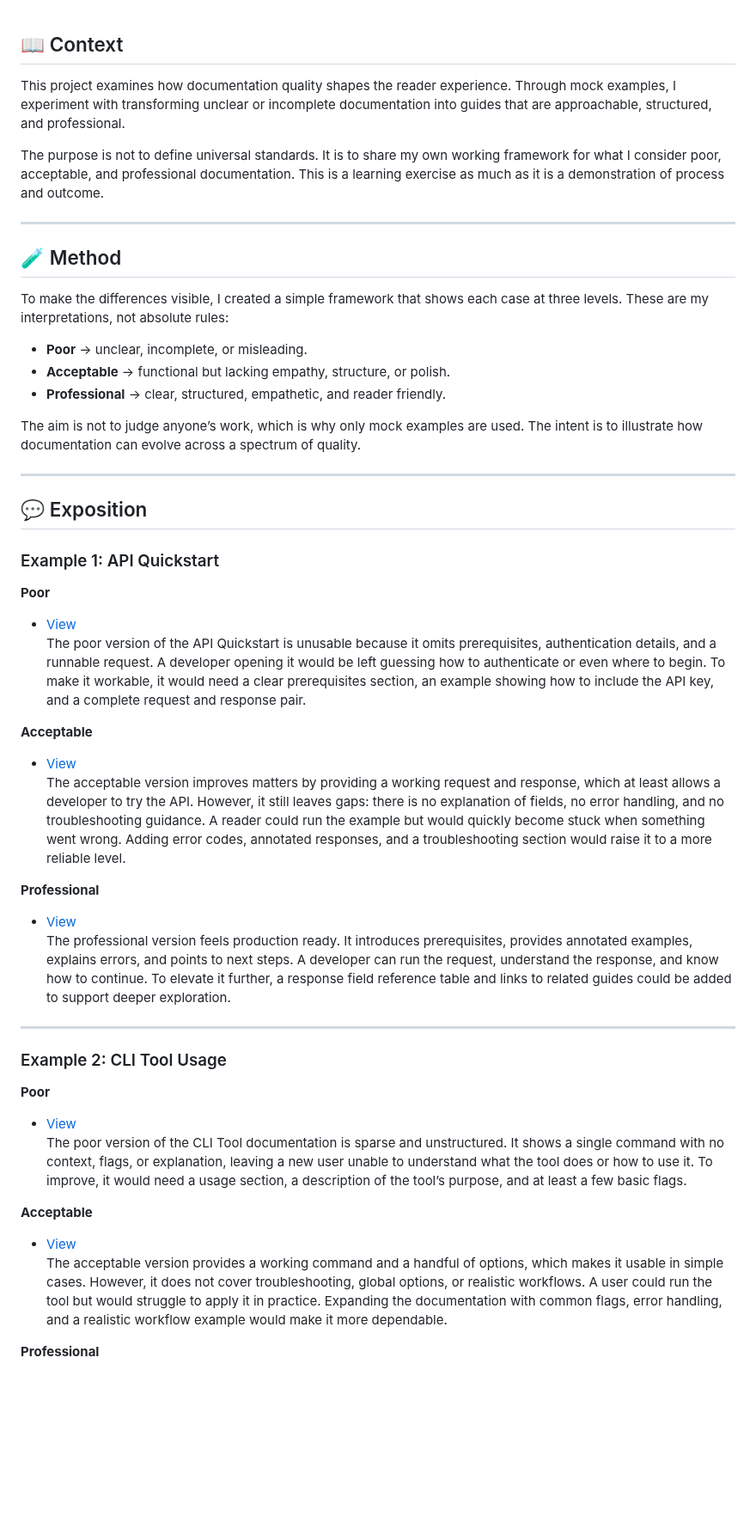
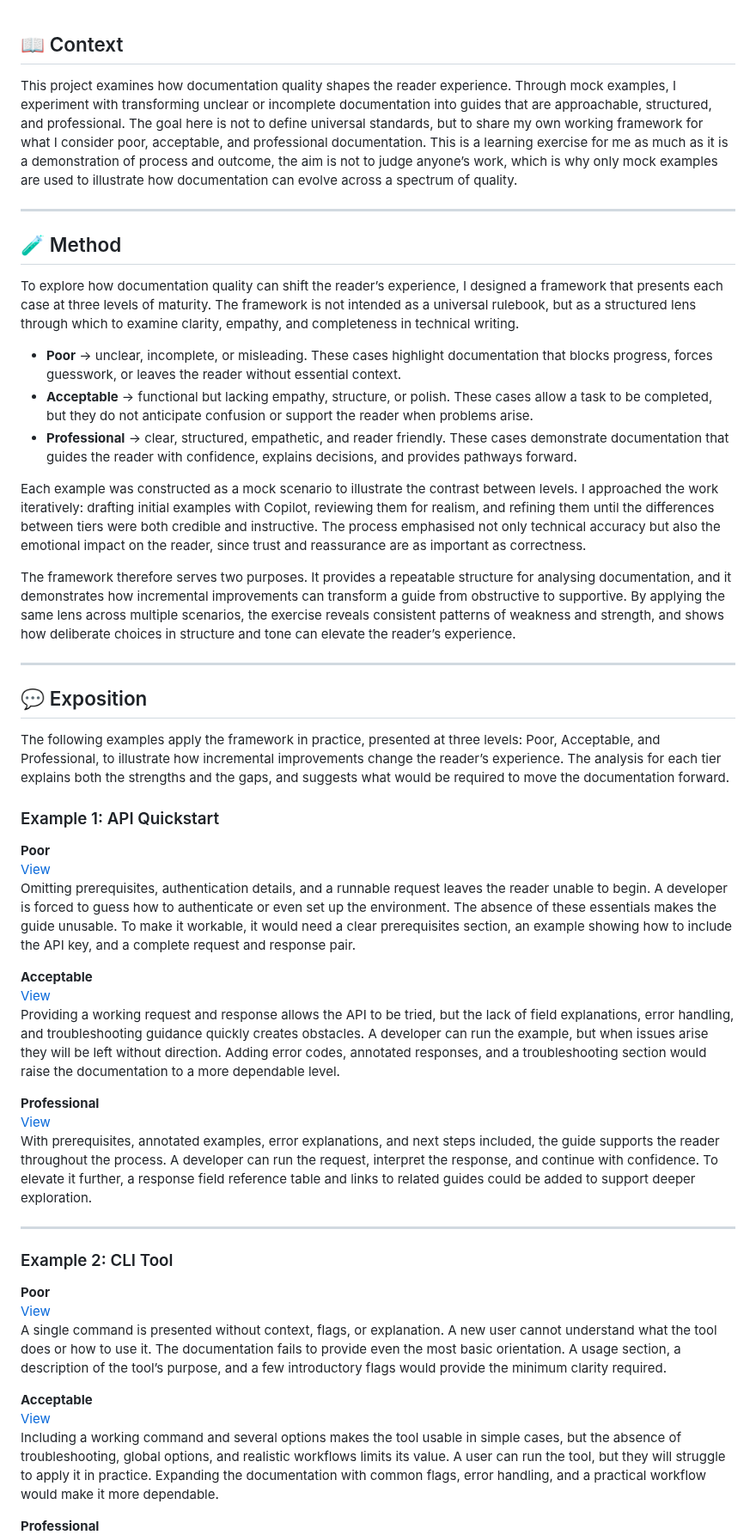
Before and after one commit to musman-uk/portfolio, a Markdown page: independent-projects/documentation-makeover/README.md, the part around one of its changes. Shown at 86% size. Drawn GitHub-style; blank space fills up the shorter version.

```diff
--- a/independent-projects/documentation-makeover/README.md
+++ b/independent-projects/documentation-makeover/README.md
@@ -1,49 +1,53 @@
 ## 📖 Context
 
-This project examines how documentation quality shapes the reader experience. Through mock examples, I experiment with transforming unclear or incomplete documentation into guides that are approachable, structured, and professional.
-
-The purpose is not to define universal standards. It is to share my own working framework for what I consider poor, acceptable, and professional documentation. This is a learning exercise as much as it is a demonstration of process and outcome.
+This project examines how documentation quality shapes the reader experience. Through mock examples, I experiment with transforming unclear or incomplete documentation into guides that are approachable, structured, and professional. The goal here is not to define universal standards, but to share my own working framework for what I consider poor, acceptable, and professional documentation. This is a learning exercise for me as much as it is a demonstration of process and outcome, the aim is not to judge anyone’s work, which is why only mock examples are used to illustrate how documentation can evolve across a spectrum of quality.
 
 ---
 
 ## 🧪 Method
 
-To make the differences visible, I created a simple framework that shows each case at three levels. These are my interpretations, not absolute rules:
+To explore how documentation quality can shift the reader’s experience, I designed a framework that presents each case at three levels of maturity. The framework is not intended as a universal rulebook, but as a structured lens through which to examine clarity, empathy, and completeness in technical writing.
 
-- **Poor** → unclear, incomplete, or misleading.
-- **Acceptable** → functional but lacking empathy, structure, or polish.
-- **Professional** → clear, structured, empathetic, and reader friendly.
+- **Poor** → unclear, incomplete, or misleading. These cases highlight documentation that blocks progress, forces guesswork, or leaves the reader without essential context.
+- **Acceptable** → functional but lacking empathy, structure, or polish. These cases allow a task to be completed, but they do not anticipate confusion or support the reader when problems arise.
+- **Professional** → clear, structured, empathetic, and reader friendly. These cases demonstrate documentation that guides the reader with confidence, explains decisions, and provides pathways forward.
 
-The aim is not to judge anyone’s work, which is why only mock examples are used. The intent is to illustrate how documentation can evolve across a spectrum of quality.
+Each example was constructed as a mock scenario to illustrate the contrast between levels. I approached the work iteratively: drafting initial examples with Copilot, reviewing them for realism, and refining them until the differences between tiers were both credible and instructive. The process emphasised not only technical accuracy but also the emotional impact on the reader, since trust and reassurance are as important as correctness.
+
+The framework therefore serves two purposes. It provides a repeatable structure for analysing documentation, and it demonstrates how incremental improvements can transform a guide from obstructive to supportive. By applying the same lens across multiple scenarios, the exercise reveals consistent patterns of weakness and strength, and shows how deliberate choices in structure and tone can elevate the reader’s experience.
+
 
 ---
 
 ## 💬 Exposition
 
+The following examples apply the framework in practice, presented at three levels:  Poor, Acceptable, and Professional,  to illustrate how incremental improvements change the reader’s experience. The analysis for each tier explains both the strengths and the gaps, and suggests what would be required to move the documentation forward.
+
+
 ### Example 1: API Quickstart
 
 **Poor**
-- [View](https://github.com/musman-uk/portfolio/blob/main/independent-projects/documentation-makeover/example-1-api-quickstart/poor-example.md)
-The poor version of the API Quickstart is unusable because it omits prerequisites, authentication details, and a runnable request. A developer opening it would be left guessing how to authenticate or even where to begin. To make it workable, it would need a clear prerequisites section, an example showing how to include the API key, and a complete request and response pair.
+[View](https://github.com/musman-uk/portfolio/blob/main/independent-projects/documentation-makeover/example-1-api-quickstart/poor-example.md)
+Omitting prerequisites, authentication details, and a runnable request leaves the reader unable to begin. A developer is forced to guess how to authenticate or even set up the environment. The absence of these essentials makes the guide unusable. To make it workable, it would need a clear prerequisites section, an example showing how to include the API key, and a complete request and response pair.
 
 **Acceptable**
-- [View](https://github.com/musman-uk/portfolio/blob/main/independent-projects/documentation-makeover/example-1-api-quickstart/acceptable-example.md)
-The acceptable version improves matters by providing a working request and response, which at least allows a developer to try the API. However, it still leaves gaps: there is no explanation of fields, no error handling, and no troubleshooting guidance. A reader could run the example but would quickly become stuck when something went wrong. Adding error codes, annotated responses, and a troubleshooting section would raise it to a more reliable level.
+[View](https://github.com/musman-uk/portfolio/blob/main/independent-projects/documentation-makeover/example-1-api-quickstart/acceptable-example.md)
+Providing a working request and response allows the API to be tried, but the lack of field explanations, error handling, and troubleshooting guidance quickly creates obstacles. A developer can run the example, but when issues arise they will be left without direction. Adding error codes, annotated responses, and a troubleshooting section would raise the documentation to a more dependable level.
 
 **Professional**
-- [View](https://github.com/musman-uk/portfolio/blob/main/independent-projects/documentation-makeover/example-1-api-quickstart/professional-example.md)
-The professional version feels production ready. It introduces prerequisites, provides annotated examples, explains errors, and points to next steps. A developer can run the request, understand the response, and know how to continue. To elevate it further, a response field reference table and links to related guides could be added to support deeper exploration.
+[View](https://github.com/musman-uk/portfolio/blob/main/independent-projects/documentation-makeover/example-1-api-quickstart/professional-example.md)
+With prerequisites, annotated examples, error explanations, and next steps included, the guide supports the reader throughout the process. A developer can run the request, interpret the response, and continue with confidence. To elevate it further, a response field reference table and links to related guides could be added to support deeper exploration.
 
 ---
 
-### Example 2: CLI Tool Usage
+### Example 2: CLI Tool
 
 **Poor**
-- [View](https://github.com/musman-uk/portfolio/blob/main/independent-projects/documentation-makeover/example-2-cli-tool/poor-example.md)
-The poor version of the CLI Tool documentation is sparse and unstructured. It shows a single command with no context, flags, or explanation, leaving a new user unable to understand what the tool does or how to use it. To improve, it would need a usage section, a description of the tool’s purpose, and at least a few basic flags.
+[View](https://github.com/musman-uk/portfolio/blob/main/independent-projects/documentation-makeover/example-2-cli-tool/poor-example.md)
+A single command is presented without context, flags, or explanation. A new user cannot understand what the tool does or how to use it. The documentation fails to provide even the most basic orientation. A usage section, a description of the tool’s purpose, and a few introductory flags would provide the minimum clarity required.
 
 **Acceptable**
-- [View](https://github.com/musman-uk/portfolio/blob/main/independent-projects/documentation-makeover/example-2-cli-tool/acceptable-example.md)
-The acceptable version provides a working command and a handful of options, which makes it usable in simple cases. However, it does not cover troubleshooting, global options, or realistic workflows. A user could run the tool but would struggle to apply it in practice. Expanding the documentation with common flags, error handling, and a realistic workflow example would make it more dependable.
+[View](https://github.com/musman-uk/portfolio/blob/main/independent-projects/documentation-makeover/example-2-cli-tool/acceptable-example.md)
+Including a working command and several options makes the tool usable in simple cases, but the absence of troubleshooting, global options, and realistic workflows limits its value. A user can run the tool, but they will struggle to apply it in practice. Expanding the documentation with common flags, error handling, and a practical workflow would make it more dependable.
 
 **Professional**
```
Also changed, not shown: other parts of independent-projects/documentation-makeover/README.md (+8 -8 lines).
